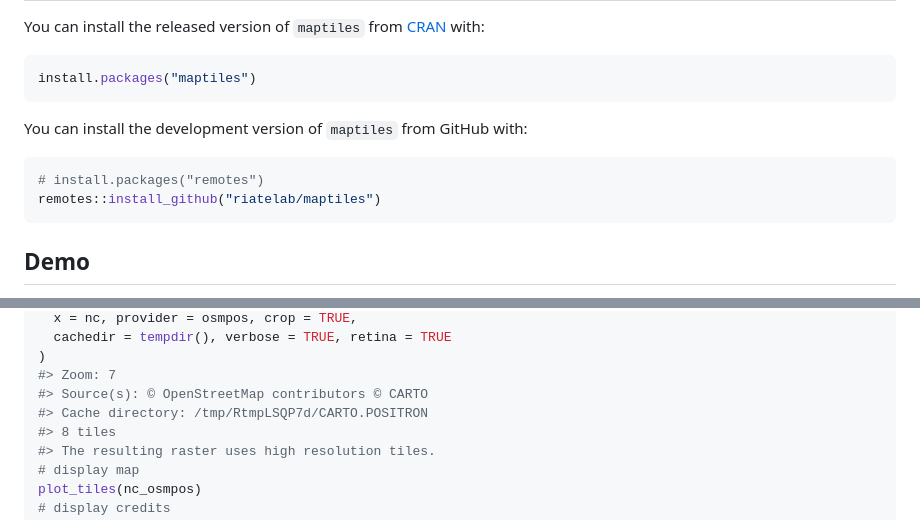
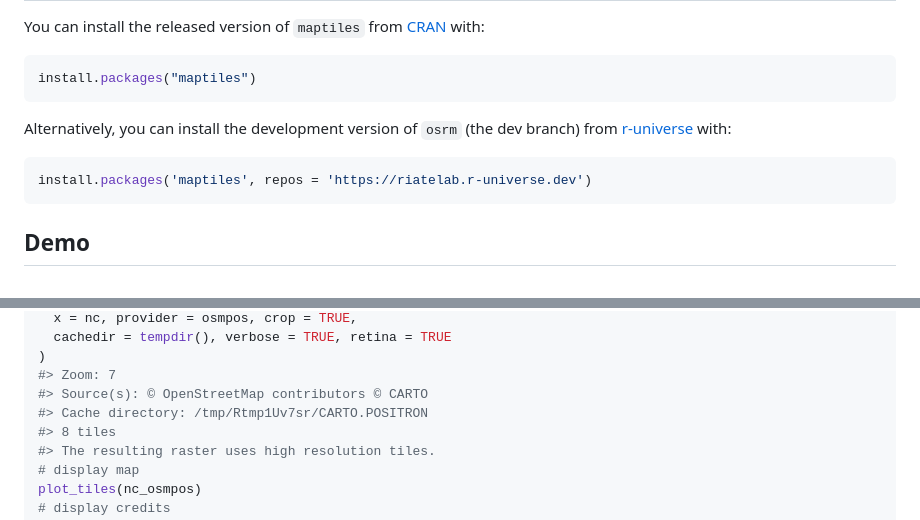
Before and after one commit to riatelab/maptiles, a Markdown page: README.md, 2 parts joined by grey strips. Rendered like a GitHub page.

Commit message:
docs: update README

````diff
--- a/README.md
+++ b/README.md
@@ -29,11 +22,12 @@ You can install the released version of `maptiles` from
 install.packages("maptiles")
 ```
 
-You can install the development version of `maptiles` from GitHub with:
+Alternatively, you can install the development version of `osrm` (the
+dev branch) from [r-universe](https://riatelab.r-universe.dev/maptiles)
+with:
 
 ``` r
-# install.packages("remotes")
-remotes::install_github("riatelab/maptiles")
+install.packages('maptiles', repos = 'https://riatelab.r-universe.dev')
 ```
 
 ## Demo
@@ -80,7 +74,7 @@ nc_osmpos <- get_tiles(
 )
 #> Zoom: 7
 #> Source(s): © OpenStreetMap contributors © CARTO
-#> Cache directory: /tmp/RtmpLSQP7d/CARTO.POSITRON
+#> Cache directory: /tmp/Rtmp1Uv7sr/CARTO.POSITRON
 #> 8 tiles
 #> The resulting raster uses high resolution tiles.
 # display map
````
Also changed, not shown: other parts of README.md (+2 -9 lines), man/figures/README-example-1.png, 1 other file.
